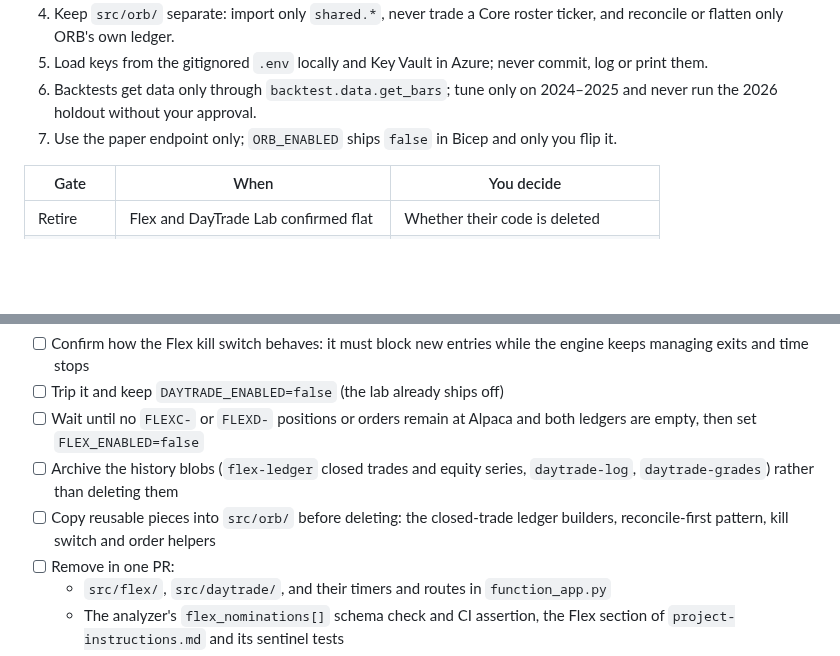
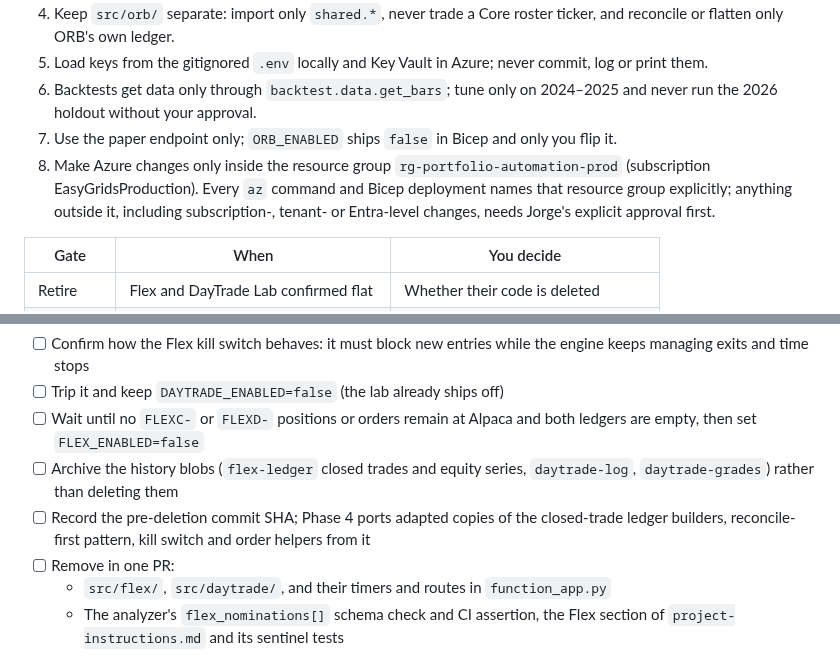
Before and after one commit to jgarrote83/portfolio-automation, a Markdown page: docs/specs/ORB_Engine_v1.0.md, 2 parts joined by grey strips. Rendered like a GitHub page; blank space fills up the shorter version.

Commit message:
docs: add Azure-scope rule; ORB spec records pre-deletion SHA instead of copying pieces
Co-Authored-By: Claude Sonnet 5.5 <noreply@anthropic.com>

```diff
--- a/docs/specs/ORB_Engine_v1.0.md
+++ b/docs/specs/ORB_Engine_v1.0.md
@@ -39,6 +39,7 @@ Claude Code builds ORB inside the portfolio-automation repo one phase at a time
 5. Load keys from the gitignored `.env` locally and Key Vault in Azure; never commit, log or print them.
 6. Backtests get data only through `backtest.data.get_bars`; tune only on 2024–2025 and never run the 2026 holdout without your approval.
 7. Use the paper endpoint only; `ORB_ENABLED` ships `false` in Bicep and only you flip it.
+8. Make Azure changes only inside the resource group `rg-portfolio-automation-prod` (subscription EasyGridsProduction). Every `az` command and Bicep deployment names that resource group explicitly; anything outside it, including subscription-, tenant- or Entra-level changes, needs Jorge's explicit approval first.
 
 | Gate | When | You decide |
 | --- | --- | --- |
@@ -56,7 +57,7 @@ Both Flex engines stop entering, run until flat, and only then lose their code.
 - [ ] Trip it and keep `DAYTRADE_ENABLED=false` (the lab already ships off)
 - [ ] Wait until no `FLEXC-` or `FLEXD-` positions or orders remain at Alpaca and both ledgers are empty, then set `FLEX_ENABLED=false`
 - [ ] Archive the history blobs (`flex-ledger` closed trades and equity series, `daytrade-log`, `daytrade-grades`) rather than deleting them
-- [ ] Copy reusable pieces into `src/orb/` before deleting: the closed-trade ledger builders, reconcile-first pattern, kill switch and order helpers
+- [ ] Record the pre-deletion commit SHA; Phase 4 ports adapted copies of the closed-trade ledger builders, reconcile-first pattern, kill switch and order helpers from it
 - [ ] Remove in one PR:
     - `src/flex/`, `src/daytrade/`, and their timers and routes in `function_app.py`
     - The analyzer's `flex_nominations[]` schema check and CI assertion, the Flex section of `project-instructions.md` and its sentinel tests
```
Also changed, not shown: CLAUDE.md (+1 -0 lines).
